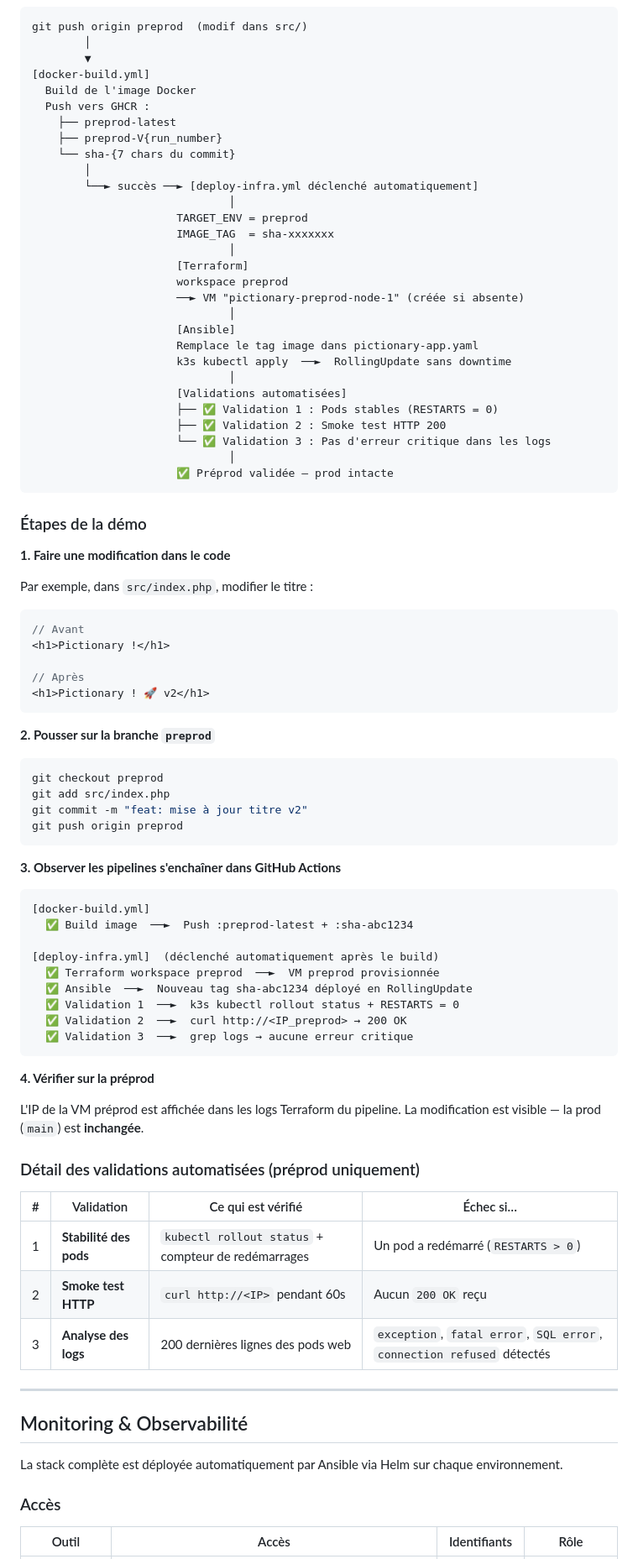
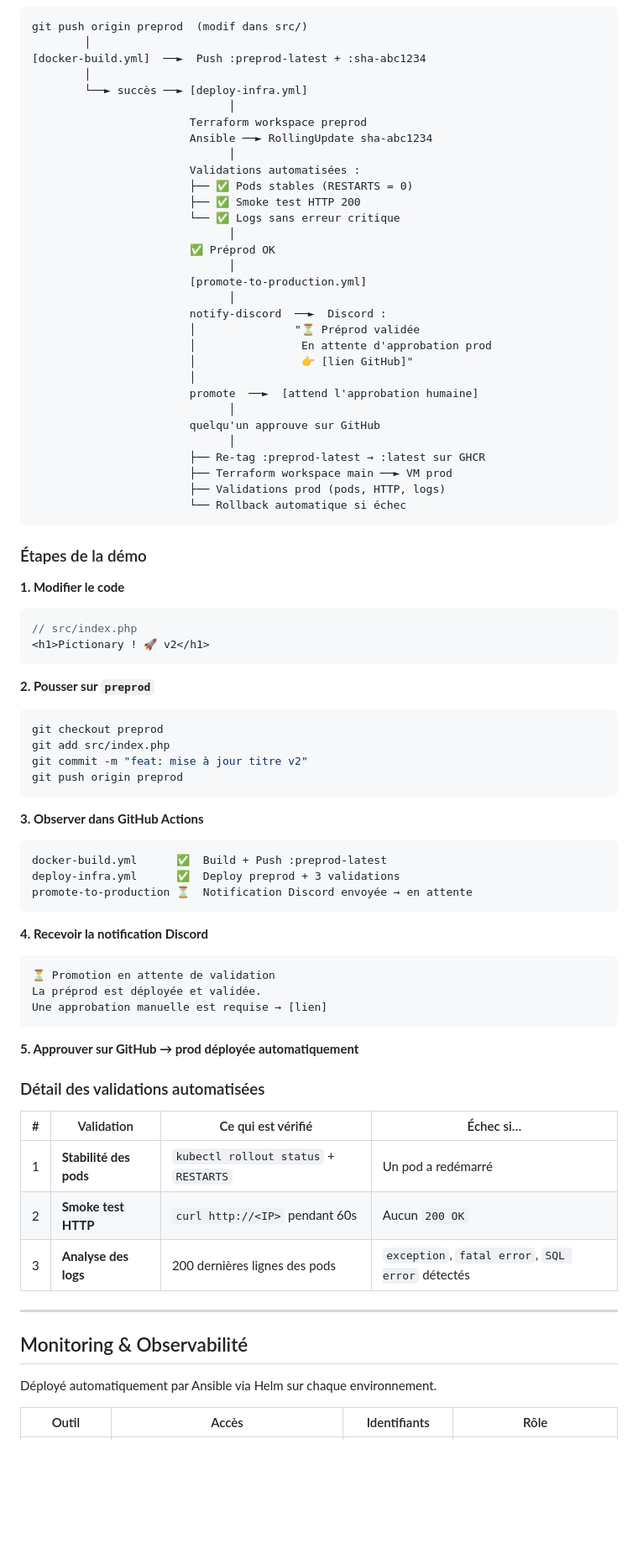
Before and after one commit to Toponi7/pictionary-devops, a Markdown page: README.md, the part around one of its changes. Shown at 84% size. GitHub-like rendering; blank space fills up the shorter version.

Commit message:
docs: mise a jour README avec bot Discord et promote-to-production

````diff
--- a/README.md
+++ b/README.md
@@ -228,50 +249,47 @@ gh workflow run deploy-infra.yml --ref main
 ```
 git push origin preprod  (modif dans src/)
         │
-        ▼
-[docker-build.yml]
-  Build de l'image Docker
-  Push vers GHCR :
-    ├── preprod-latest
-    ├── preprod-V{run_number}
-    └── sha-{7 chars du commit}
+[docker-build.yml]  ──►  Push :preprod-latest + :sha-abc1234
         │
-        └──► succès ──► [deploy-infra.yml déclenché automatiquement]
+        └──► succès ──► [deploy-infra.yml]
                               │
-                      TARGET_ENV = preprod
-                      IMAGE_TAG  = sha-xxxxxxx
+                        Terraform workspace preprod
+                        Ansible ──► RollingUpdate sha-abc1234
                               │
-                      [Terraform]
-                      workspace preprod
-                      ──► VM "pictionary-preprod-node-1" (créée si absente)
+                        Validations automatisées :
+                        ├── ✅ Pods stables (RESTARTS = 0)
+                        ├── ✅ Smoke test HTTP 200
+                        └── ✅ Logs sans erreur critique
                               │
-                      [Ansible]
-                      Remplace le tag image dans pictionary-app.yaml
-                      k3s kubectl apply  ──►  RollingUpdate sans downtime
+                        ✅ Préprod OK
                               │
-                      [Validations automatisées]
-                      ├── ✅ Validation 1 : Pods stables (RESTARTS = 0)
-                      ├── ✅ Validation 2 : Smoke test HTTP 200
-                      └── ✅ Validation 3 : Pas d'erreur critique dans les logs
+                        [promote-to-production.yml]
                               │
-                      ✅ Préprod validée — prod intacte
+                        notify-discord  ──►  Discord :
+                        │               "⏳ Préprod validée
+                        │                En attente d'approbation prod
+                        │                👉 [lien GitHub]"
+                        │
+                        promote  ──►  [attend l'approbation humaine]
+                              │
+                        quelqu'un approuve sur GitHub
+                              │
+                        ├── Re-tag :preprod-latest → :latest sur GHCR
+                        ├── Terraform workspace main ──► VM prod
+                        ├── Validations prod (pods, HTTP, logs)
+                        └── Rollback automatique si échec
 ```
 
 ### Étapes de la démo
 
-**1. Faire une modification dans le code**
-
-Par exemple, dans `src/index.php`, modifier le titre :
+**1. Modifier le code**
 
 ```php
-// Avant
-<h1>Pictionary !</h1>
-
-// Après
+// src/index.php
 <h1>Pictionary ! 🚀 v2</h1>
 ```
 
-**2. Pousser sur la branche `preprod`**
+**2. Pousser sur `preprod`**
 
 ```bash
 git checkout preprod
@@ -280,40 +298,37 @@ git commit -m "feat: mise à jour titre v2"
 git push origin preprod
 ```
 
-**3. Observer les pipelines s'enchaîner dans GitHub Actions**
+**3. Observer dans GitHub Actions**
 
 ```
-[docker-build.yml]
-  ✅ Build image  ──►  Push :preprod-latest + :sha-abc1234
-
-[deploy-infra.yml]  (déclenché automatiquement après le build)
-  ✅ Terraform workspace preprod  ──►  VM preprod provisionnée
-  ✅ Ansible  ──►  Nouveau tag sha-abc1234 déployé en RollingUpdate
-  ✅ Validation 1  ──►  k3s kubectl rollout status + RESTARTS = 0
-  ✅ Validation 2  ──►  curl http://<IP_preprod> → 200 OK
-  ✅ Validation 3  ──►  grep logs → aucune erreur critique
+docker-build.yml      ✅  Build + Push :preprod-latest
+deploy-infra.yml      ✅  Deploy preprod + 3 validations
+promote-to-production ⏳  Notification Discord envoyée → en attente
 ```
 
-**4. Vérifier sur la préprod**
+**4. Recevoir la notification Discord**
 
-L'IP de la VM préprod est affichée dans les logs Terraform du pipeline.
-La modification est visible — la prod (`main`) est **inchangée**.
+```
+⏳ Promotion en attente de validation
+La préprod est déployée et validée.
+Une approbation manuelle est requise → [lien]
+```
 
-### Détail des validations automatisées (préprod uniquement)
+**5. Approuver sur GitHub → prod déployée automatiquement**
+
+### Détail des validations automatisées
 
 | # | Validation | Ce qui est vérifié | Échec si… |
 |---|---|---|---|
-| 1 | **Stabilité des pods** | `kubectl rollout status` + compteur de redémarrages | Un pod a redémarré (`RESTARTS > 0`) |
-| 2 | **Smoke test HTTP** | `curl http://<IP>` pendant 60s | Aucun `200 OK` reçu |
-| 3 | **Analyse des logs** | 200 dernières lignes des pods web | `exception`, `fatal error`, `SQL error`, `connection refused` détectés |
+| 1 | **Stabilité des pods** | `kubectl rollout status` + `RESTARTS` | Un pod a redémarré |
+| 2 | **Smoke test HTTP** | `curl http://<IP>` pendant 60s | Aucun `200 OK` |
+| 3 | **Analyse des logs** | 200 dernières lignes des pods | `exception`, `fatal error`, `SQL error` détectés |
 
 ---
 
 ## Monitoring & Observabilité
 
-La stack complète est déployée automatiquement par Ansible via Helm sur chaque environnement.
-
-### Accès
+Déployé automatiquement par Ansible via Helm sur chaque environnement.
 
 | Outil | Accès | Identifiants | Rôle |
 |---|---|---|---|
````
Also changed, not shown: other parts of README.md (+144 -147 lines).
